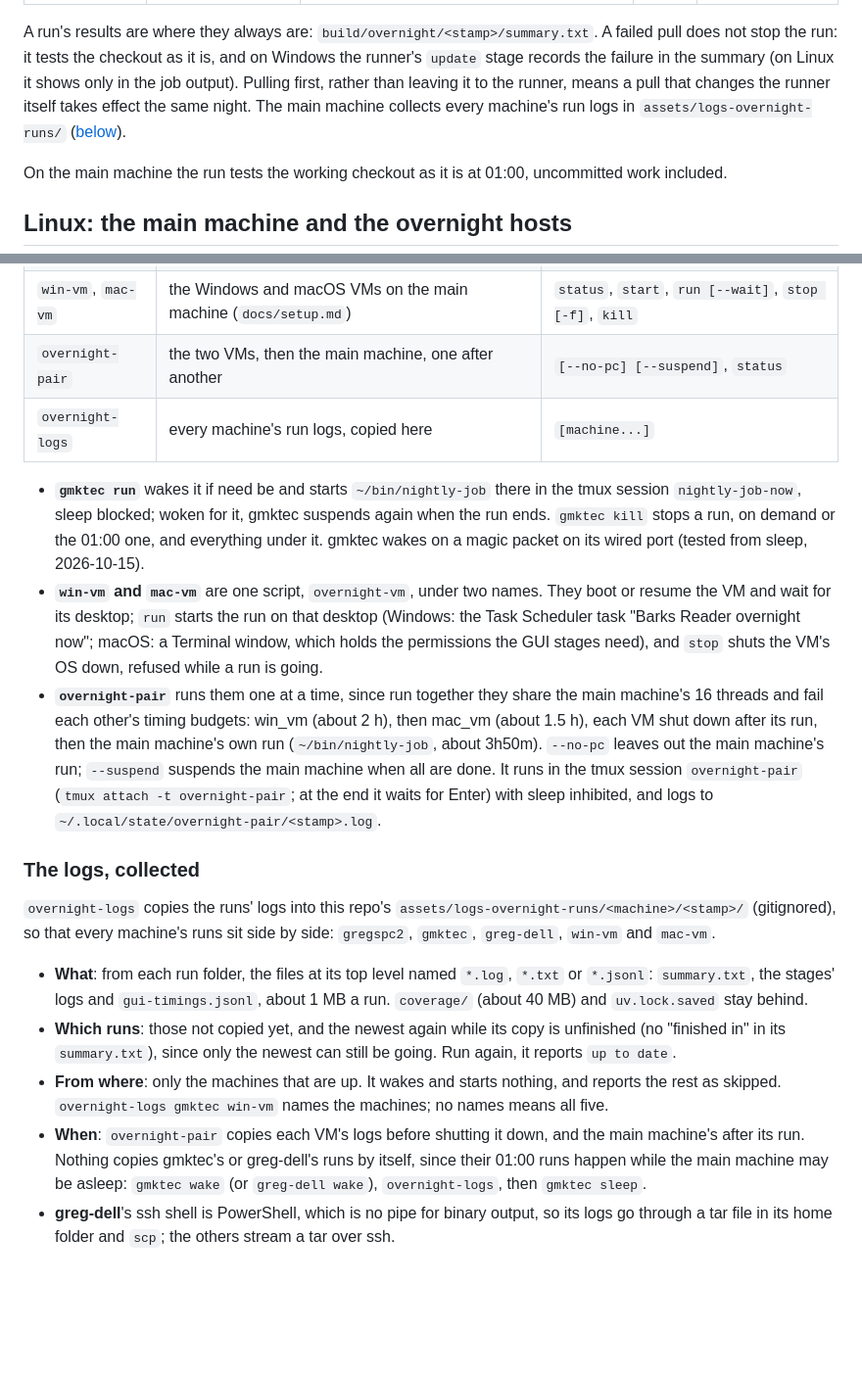
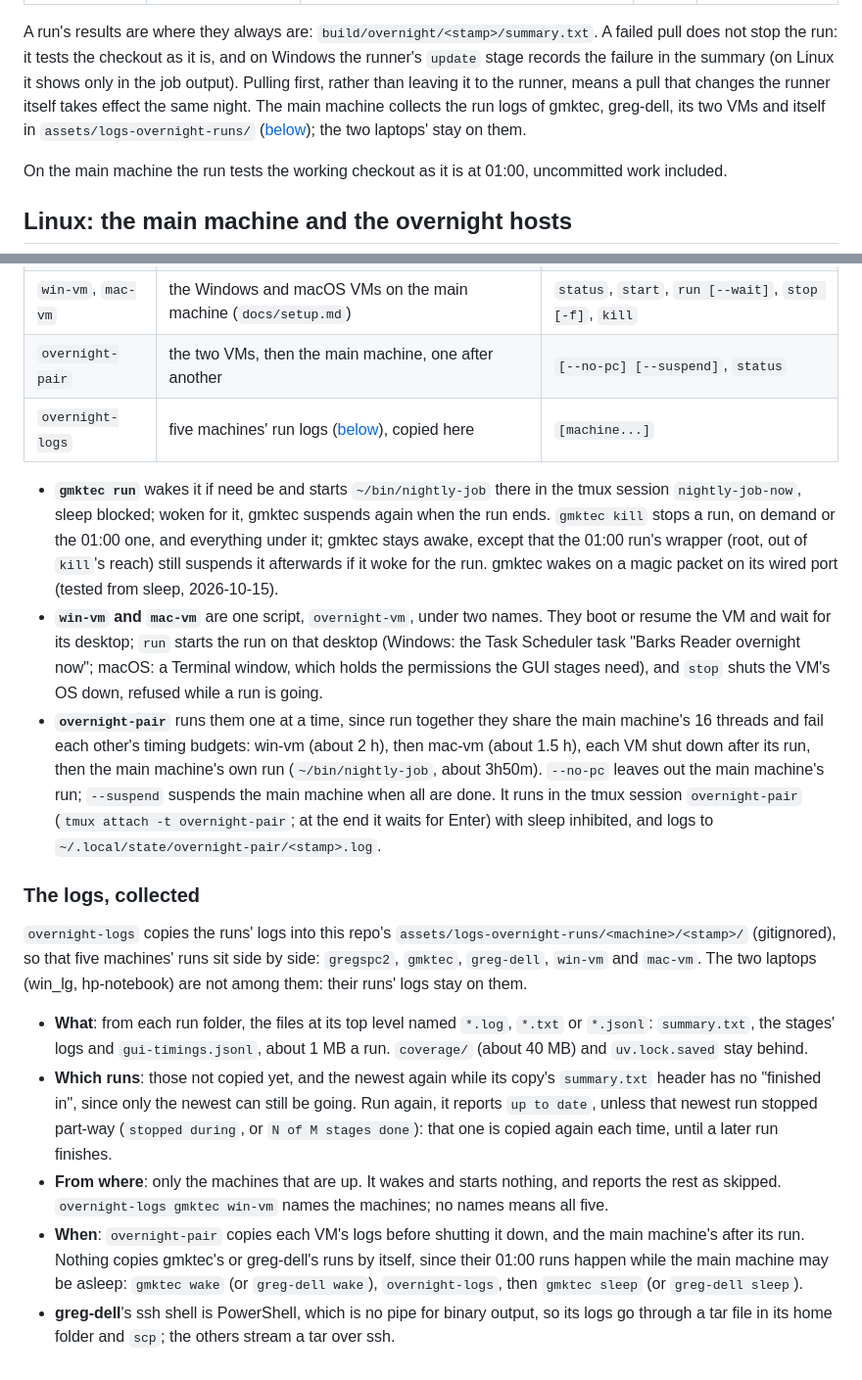
Before and after one commit to glk1001/barks-compleat-reader, a Markdown page: docs/overnight-schedule.md, 2 parts joined by grey strips. Shown at 98% size. GitHub-like rendering; blank space fills up the shorter version.

Commit message:
docs(overnight): match the schedule doc to what the run helpers do
The log collector covers five machines, not every nightly one; a run that
stopped part-way is copied again on every call; killing the mini PC's run
still lets the wrapper suspend the machine; the vm hosts are spelled
win-vm and mac-vm everywhere; the by-hand collect ends with either sleep.

Co-Authored-By: Claude Fable 5.1 <noreply@anthropic.com>

```diff
--- a/docs/overnight-schedule.md
+++ b/docs/overnight-schedule.md
@@ -21,8 +21,9 @@ A run's results are where they always are: `build/overnight/<stamp>/summary.txt`
 failed pull does not stop the run: it tests the checkout as it is, and on Windows the
 runner's `update` stage records the failure in the summary (on Linux it shows only in
 the job output). Pulling first, rather than leaving it to the runner, means a pull that
-changes the runner itself takes effect the same night. The main machine collects every
-machine's run logs in `assets/logs-overnight-runs/` ([below](#the-logs-collected)).
+changes the runner itself takes effect the same night. The main machine collects the run
+logs of gmktec, greg-dell, its two VMs and itself in `assets/logs-overnight-runs/`
+([below](#the-logs-collected)); the two laptops' stay on them.
 
 On the main machine the run tests the working checkout as it is at 01:00, uncommitted
 work included.
@@ -243,20 +244,22 @@ collect their logs. They live outside any repo; each one's header says what it a
 | `gmktec` | gmktec | `status`, `wake`, `run`, `sleep [-f]`, `kill` |
 | `win-vm`, `mac-vm` | the Windows and macOS VMs on the main machine (`docs/setup.md`) | `status`, `start`, `run [--wait]`, `stop [-f]`, `kill` |
 | `overnight-pair` | the two VMs, then the main machine, one after another | `[--no-pc] [--suspend]`, `status` |
-| `overnight-logs` | every machine's run logs, copied here | `[machine...]` |
+| `overnight-logs` | five machines' run logs ([below](#the-logs-collected)), copied here | `[machine...]` |
 
 - **`gmktec run`** wakes it if need be and starts `~/bin/nightly-job` there in the tmux
   session `nightly-job-now`, sleep blocked; woken for it, gmktec suspends again when the
   run ends. `gmktec kill` stops a run, on demand or the 01:00 one, and everything under
-  it. gmktec wakes on a magic packet on its wired port (tested from sleep, 2026-10-15).
+  it; gmktec stays awake, except that the 01:00 run's wrapper (root, out of `kill`'s
+  reach) still suspends it afterwards if it woke for the run. gmktec wakes on a magic
+  packet on its wired port (tested from sleep, 2026-10-15).
 - **`win-vm` and `mac-vm`** are one script, `overnight-vm`, under two names. They boot or
   resume the VM and wait for its desktop; `run` starts the run on that desktop (Windows:
   the Task Scheduler task "Barks Reader overnight now"; macOS: a Terminal window, which
   holds the permissions the GUI stages need), and `stop` shuts the VM's OS down, refused
   while a run is going.
 - **`overnight-pair`** runs them one at a time, since run together they share the main
-  machine's 16 threads and fail each other's timing budgets: win_vm (about 2 h), then
-  mac_vm (about 1.5 h), each VM shut down after its run, then the main machine's own run
+  machine's 16 threads and fail each other's timing budgets: win-vm (about 2 h), then
+  mac-vm (about 1.5 h), each VM shut down after its run, then the main machine's own run
   (`~/bin/nightly-job`, about 3h50m). `--no-pc` leaves out the main machine's run;
   `--suspend` suspends the main machine when all are done. It runs in the tmux session
   `overnight-pair` (`tmux attach -t overnight-pair`; at the end it waits for Enter) with
@@ -265,21 +268,24 @@ collect their logs. They live outside any repo; each one's header says what it a
 ### The logs, collected
 
 `overnight-logs` copies the runs' logs into this repo's
-`assets/logs-overnight-runs/<machine>/<stamp>/` (gitignored), so that every machine's runs
-sit side by side: `gregspc2`, `gmktec`, `greg-dell`, `win-vm` and `mac-vm`.
+`assets/logs-overnight-runs/<machine>/<stamp>/` (gitignored), so that five machines' runs
+sit side by side: `gregspc2`, `gmktec`, `greg-dell`, `win-vm` and `mac-vm`. The two
+laptops (win_lg, hp-notebook) are not among them: their runs' logs stay on them.
 
 - **What**: from each run folder, the files at its top level named `*.log`, `*.txt` or
   `*.jsonl`: `summary.txt`, the stages' logs and `gui-timings.jsonl`, about 1 MB a run.
   `coverage/` (about 40 MB) and `uv.lock.saved` stay behind.
-- **Which runs**: those not copied yet, and the newest again while its copy is unfinished
-  (no "finished in" in its `summary.txt`), since only the newest can still be going. Run
-  again, it reports `up to date`.
+- **Which runs**: those not copied yet, and the newest again while its copy's
+  `summary.txt` header has no "finished in", since only the newest can still be going.
+  Run again, it reports `up to date`, unless that newest run stopped part-way (`stopped
+  during`, or `N of M stages done`): that one is copied again each time, until a later
+  run finishes.
 - **From where**: only the machines that are up. It wakes and starts nothing, and reports
   the rest as skipped. `overnight-logs gmktec win-vm` names the machines; no names means
   all five.
 - **When**: `overnight-pair` copies each VM's logs before shutting it down, and the main
   machine's after its run. Nothing copies gmktec's or greg-dell's runs by itself, since
   their 01:00 runs happen while the main machine may be asleep: `gmktec wake` (or
-  `greg-dell wake`), `overnight-logs`, then `gmktec sleep`.
+  `greg-dell wake`), `overnight-logs`, then `gmktec sleep` (or `greg-dell sleep`).
 - **greg-dell**'s ssh shell is PowerShell, which is no pipe for binary output, so its logs
   go through a tar file in its home folder and `scp`; the others stream a tar over ssh.
```
